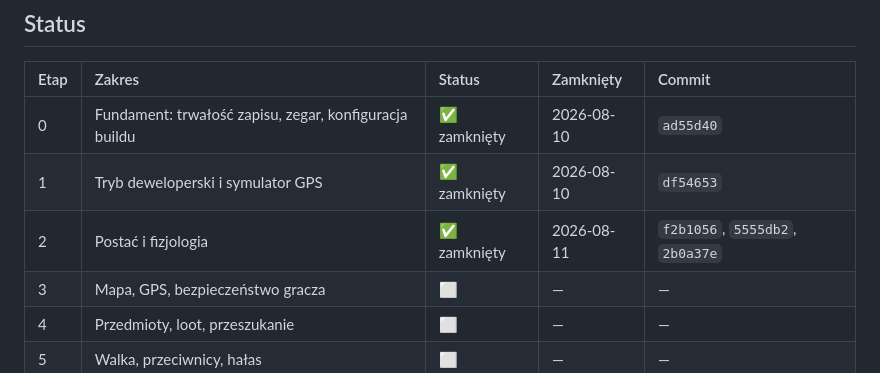
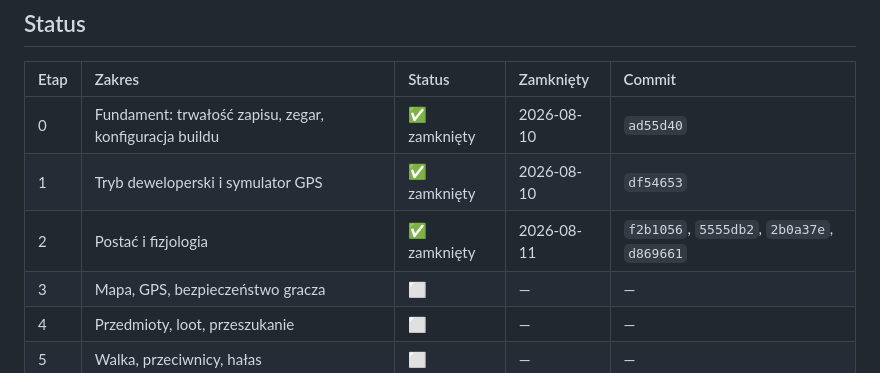
Before and after one commit to Frosttod/ARLS-ZA, a Markdown page: ROADMAP.md, the part around the change. GitHub-like rendering.

Commit message:
docs: record the closing commit of stage 2
Co-Authored-By: Claude Opus 5 <noreply@anthropic.com>

```diff
--- a/ROADMAP.md
+++ b/ROADMAP.md
@@ -10,7 +10,7 @@ Każdy zamknięty etap dostaje sekcję **Dziennik wykonania** z decyzjami podję
 | :---- | :---- | :---- | :---- | :---- |
 | 0 | Fundament: trwałość zapisu, zegar, konfiguracja buildu | ✅ zamknięty | 2026-08-10 | `ad55d40` |
 | 1 | Tryb deweloperski i symulator GPS | ✅ zamknięty | 2026-08-10 | `df54653` |
-| 2 | Postać i fizjologia | ✅ zamknięty | 2026-08-11 | `f2b1056`, `5555db2`, `2b0a37e` |
+| 2 | Postać i fizjologia | ✅ zamknięty | 2026-08-11 | `f2b1056`, `5555db2`, `2b0a37e`, `d869661` |
 | 3 | Mapa, GPS, bezpieczeństwo gracza | ⬜ | — | — |
 | 4 | Przedmioty, loot, przeszukanie | ⬜ | — | — |
 | 5 | Walka, przeciwnicy, hałas | ⬜ | — | — |
```
